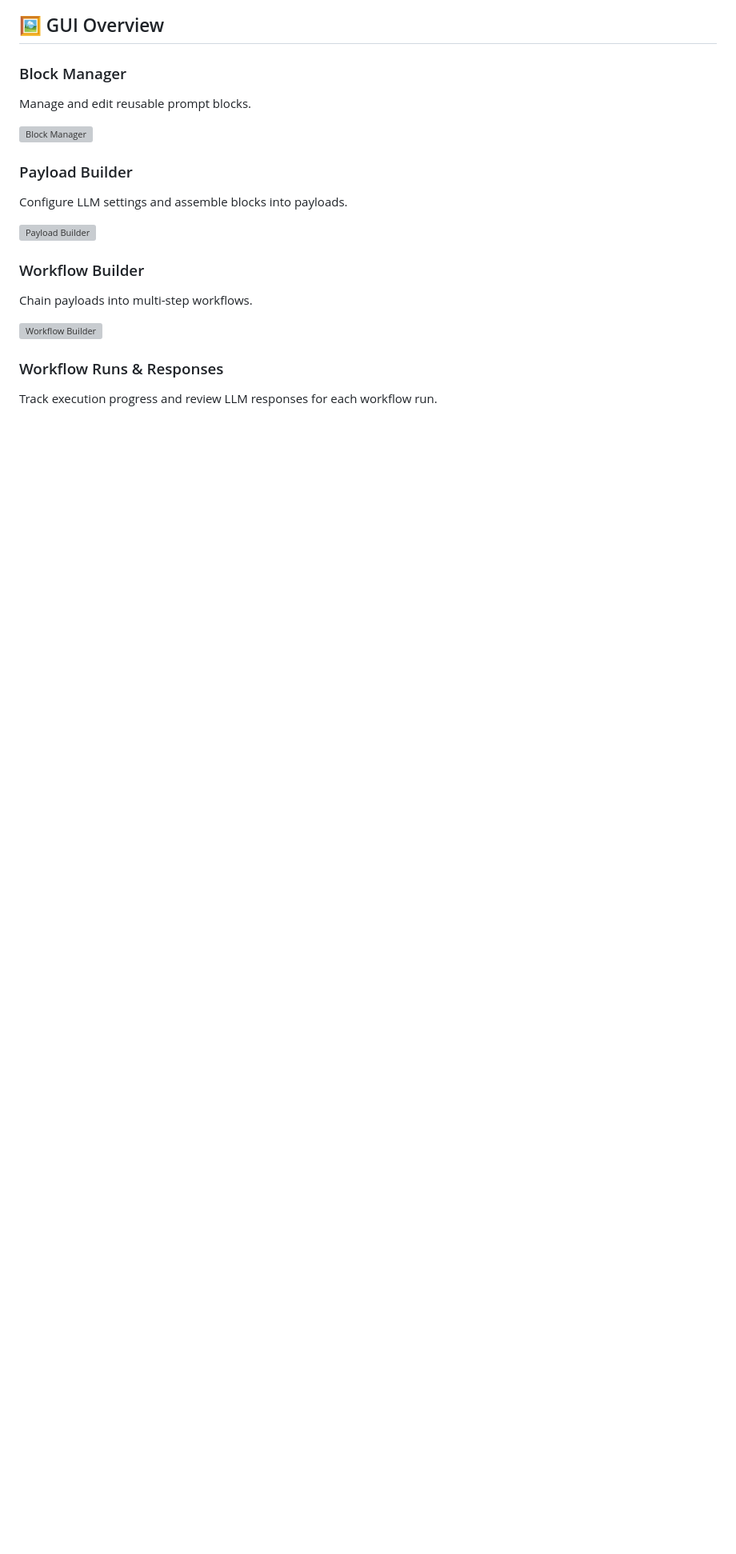
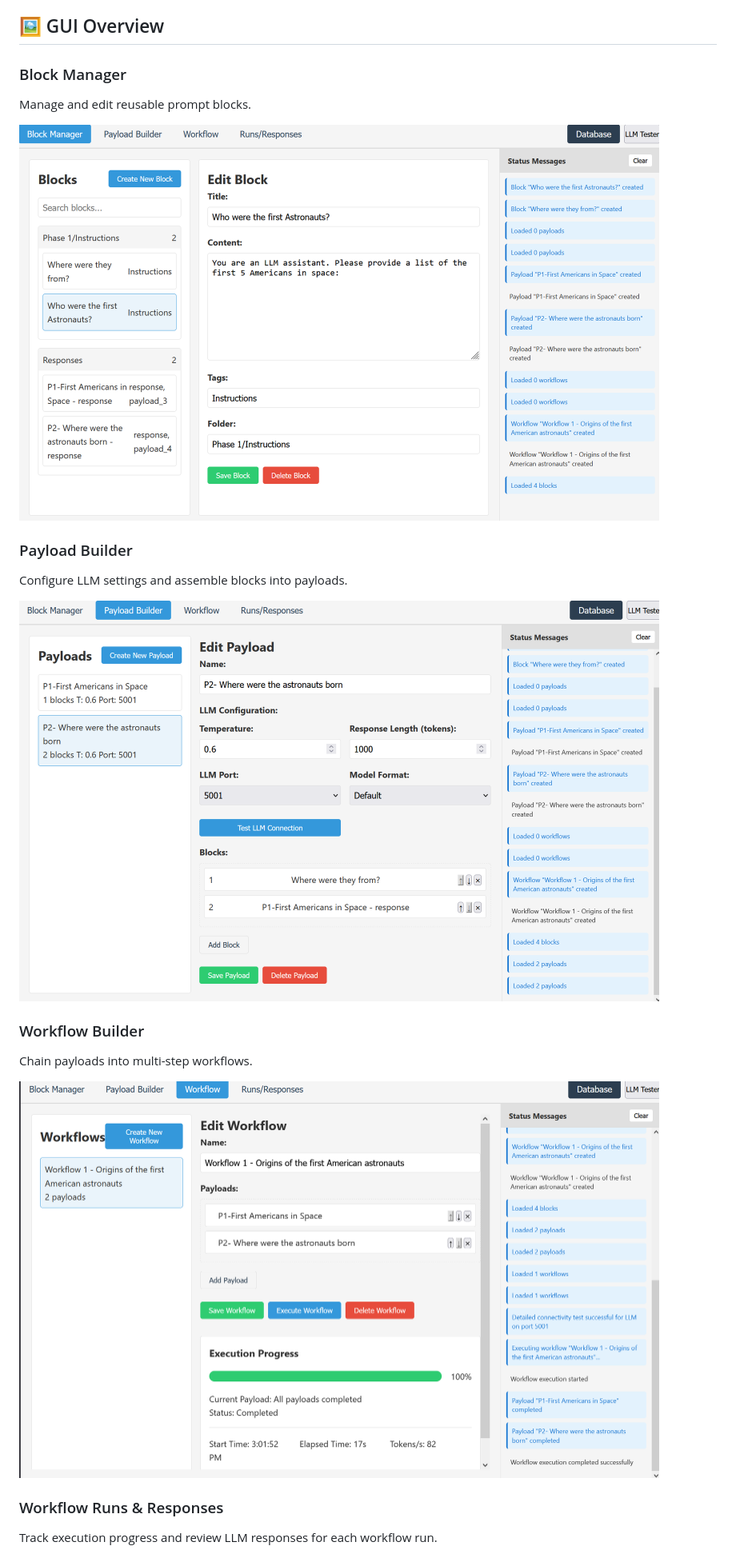
Before and after one commit to weezywitasneezy/llm-orchestration-v1, a Markdown page: README.md, the part around the change printed below. Shown: that part at 80% size. GitHub-like rendering; blank space fills up the shorter version; grey boxes are pictures that could not be loaded.

Commit message:
fix file paths

```diff
--- a/README.md
+++ b/README.md
@@ -25,15 +25,15 @@ The system is built around these core concepts:
 
 <h3>Block Manager</h3>
 <p>Manage and edit reusable prompt blocks.</p>
-<img src="docs/images/block-manager.png" alt="Block Manager" width="800"/>
+<img src="docs/images/Blocks.png" alt="Block Manager" width="800"/>
 
 <h3>Payload Builder</h3>
 <p>Configure LLM settings and assemble blocks into payloads.</p>
-<img src="docs/images/payload-builder.png" alt="Payload Builder" width="800"/>
+<img src="docs/images/Payloads.png" alt="Payload Builder" width="800"/>
 
 <h3>Workflow Builder</h3>
 <p>Chain payloads into multi-step workflows.</p>
-<img src="docs/images/workflow-builder.png" alt="Workflow Builder" width="800"/>
+<img src="docs/images/workflow50.png" alt="Workflow Builder" width="800"/>
 
 <h3>Workflow Runs & Responses</h3>
 <p>Track execution progress and review LLM responses for each workflow run.</p>
```
Also changed, not shown: other parts of README.md (+2 -2 lines).
